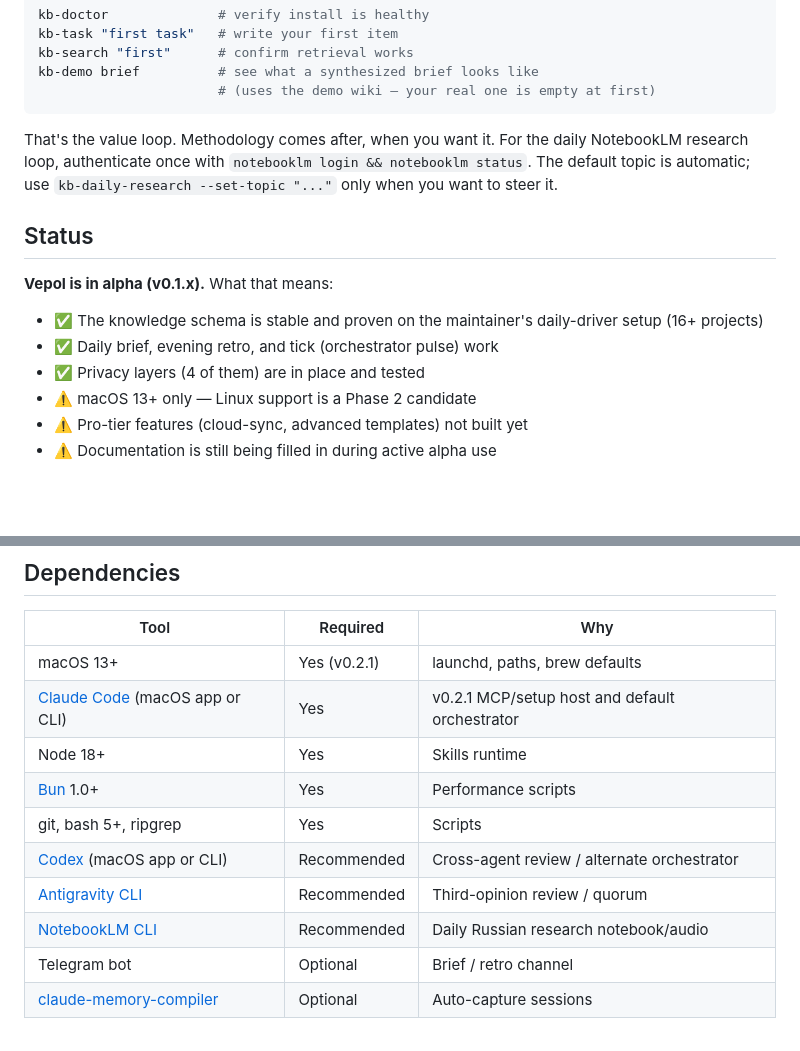
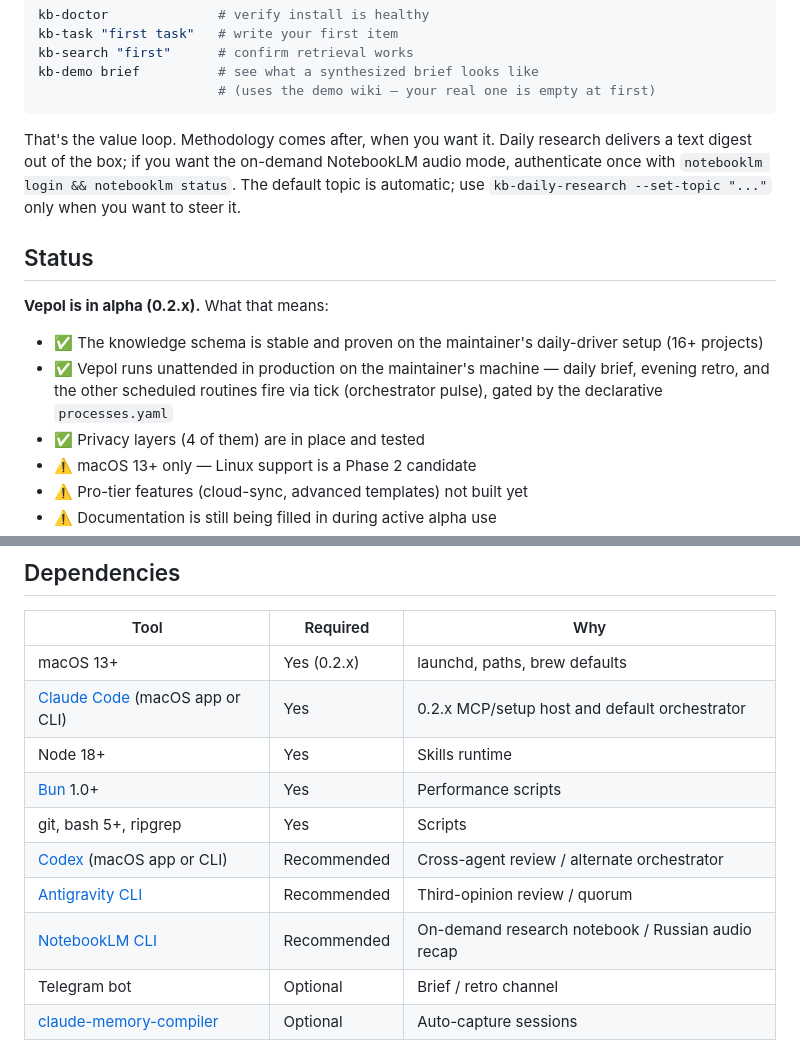
Before and after one commit to nahornyi-ai-lab/vepol, a Markdown page: README.md, 2 parts joined by grey strips. Rendered like a GitHub page; blank space fills up the shorter version.

````diff
--- a/README.md
+++ b/README.md
@@ -253,17 +274,21 @@ kb-demo brief          # see what a synthesized brief looks like
 ```
 
 That's the value loop. Methodology comes after, when you want it.
-For the daily NotebookLM research loop, authenticate once with
+Daily research delivers a text digest out of the box; if you want the
+on-demand NotebookLM audio mode, authenticate once with
 `notebooklm login && notebooklm status`. The default topic is automatic; use
 `kb-daily-research --set-topic "..."` only when you want to steer it.
 
 ## Status
 
-**Vepol is in alpha (v0.1.x).** What that means:
+**Vepol is in alpha (0.2.x).** What that means:
 
 - ✅ The knowledge schema is stable and proven on the maintainer's
   daily-driver setup (16+ projects)
-- ✅ Daily brief, evening retro, and tick (orchestrator pulse) work
+- ✅ Vepol runs unattended in production on the maintainer's machine —
+  daily brief, evening retro, and the other scheduled routines fire
+  via tick (orchestrator pulse), gated by the declarative
+  `processes.yaml`
 - ✅ Privacy layers (4 of them) are in place and tested
 - ⚠️ macOS 13+ only — Linux support is a Phase 2 candidate
 - ⚠️ Pro-tier features (cloud-sync, advanced templates) not built yet
@@ -311,14 +336,14 @@ the tool.
 
 | Tool | Required | Why |
 |---|---|---|
-| macOS 13+ | Yes (v0.2.1) | launchd, paths, brew defaults |
-| [Claude Code](https://docs.claude.com/en/docs/claude-code) (macOS app or CLI) | Yes | v0.2.1 MCP/setup host and default orchestrator |
+| macOS 13+ | Yes (0.2.x) | launchd, paths, brew defaults |
+| [Claude Code](https://docs.claude.com/en/docs/claude-code) (macOS app or CLI) | Yes | 0.2.x MCP/setup host and default orchestrator |
 | Node 18+ | Yes | Skills runtime |
 | [Bun](https://bun.sh/) 1.0+ | Yes | Performance scripts |
 | git, bash 5+, ripgrep | Yes | Scripts |
 | [Codex](https://github.com/openai/codex) (macOS app or CLI) | Recommended | Cross-agent review / alternate orchestrator |
 | [Antigravity CLI](https://google-gemini.github.io/antigravity-cli/docs/get-started/) | Recommended | Third-opinion review / quorum |
-| [NotebookLM CLI](https://github.com/teng-lin/notebooklm-py) | Recommended | Daily Russian research notebook/audio |
+| [NotebookLM CLI](https://github.com/teng-lin/notebooklm-py) | Recommended | On-demand research notebook / Russian audio recap |
 | Telegram bot | Optional | Brief / retro channel |
 | [claude-memory-compiler](https://github.com/coleam00/claude-memory-compiler) | Optional | Auto-capture sessions |
 
````
Also changed, not shown: other parts of README.md (+49 -28 lines), CHANGELOG.md (+39 -1 lines).
